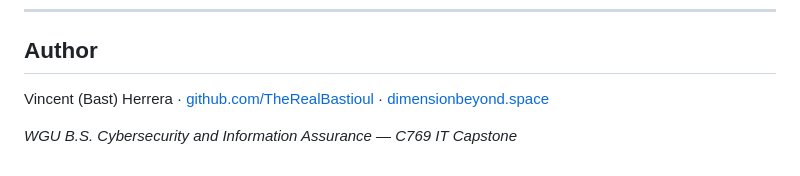
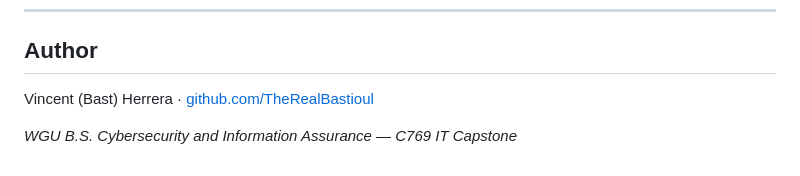
Before and after one commit to TheRealBastioul/ClearChart-C769-Project, a Markdown page: README.md, the part around the change. Rendered like a GitHub page.

Commit message:
Update author information in README
Removed personal website link from author section.

```diff
--- a/README.md
+++ b/README.md
@@ -204,6 +204,6 @@ flowchart TD
 
 ## Author
 
-Vincent (Bast) Herrera · [github.com/TheRealBastioul](https://github.com/TheRealBastioul) · [dimensionbeyond.space](https://dimensionbeyond.space)
+Vincent (Bast) Herrera · [github.com/TheRealBastioul](https://github.com/TheRealBastioul)
 
 *WGU B.S. Cybersecurity and Information Assurance — C769 IT Capstone*
```
